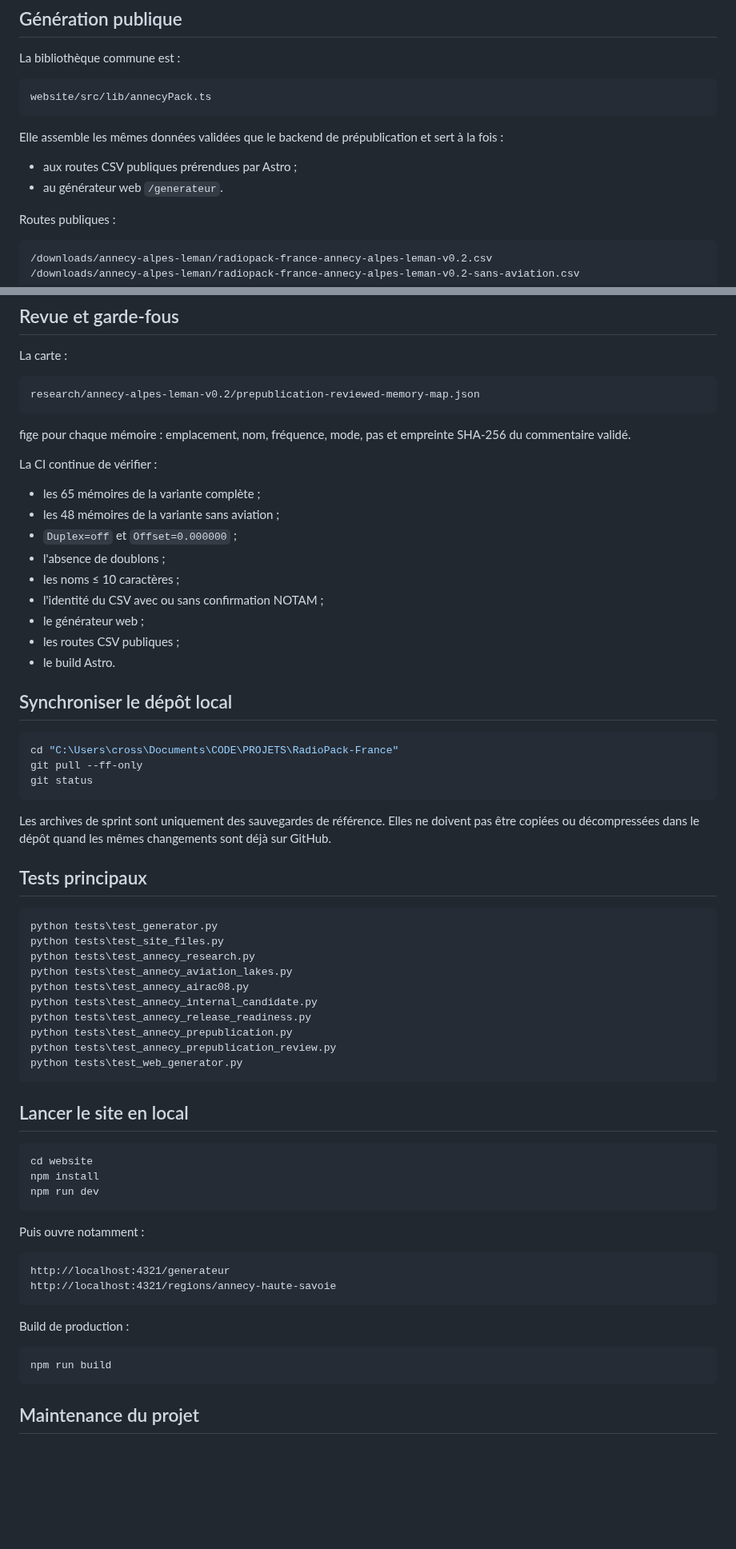
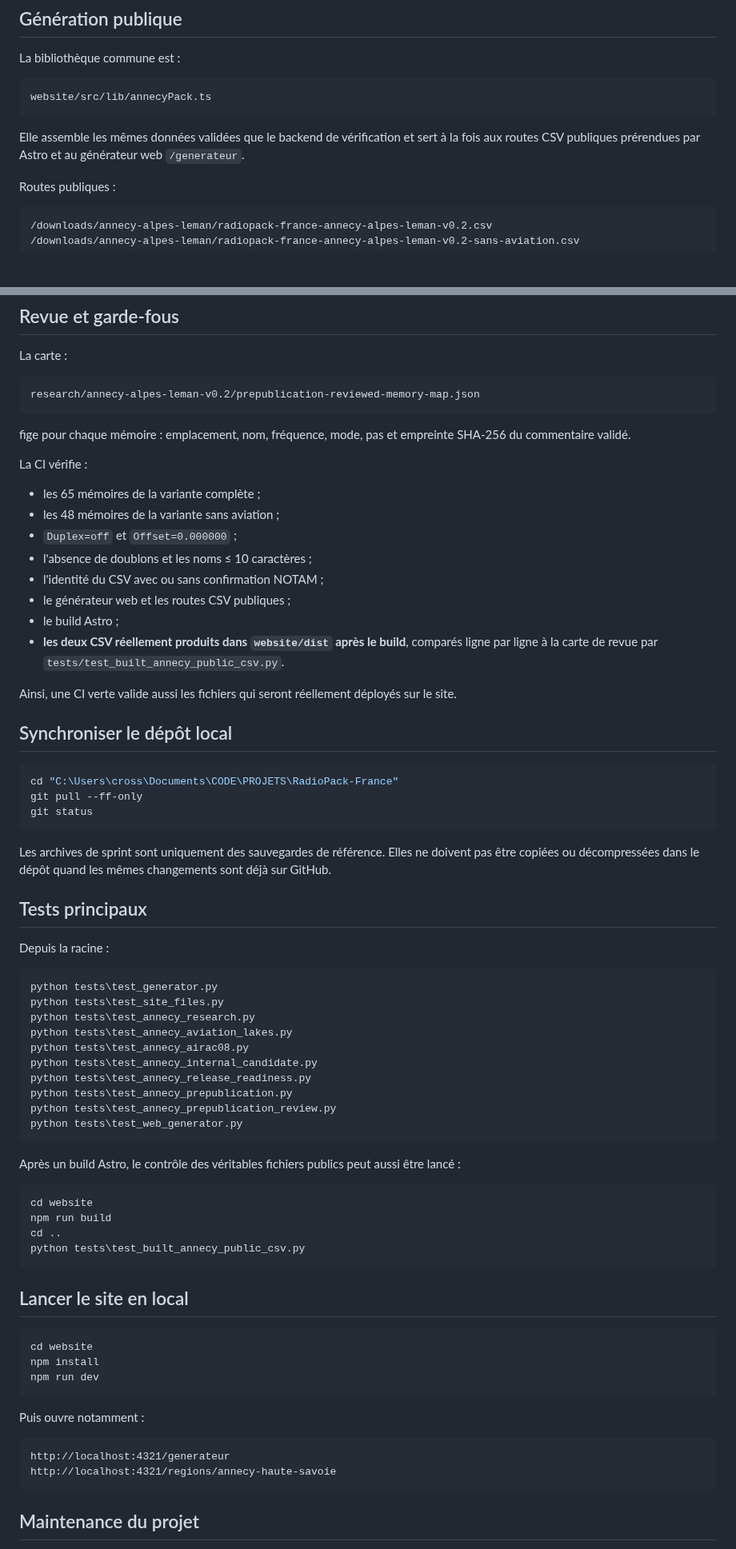
Before and after one commit to b2techstudio/radiopack-france, a Markdown page: README.md, 2 parts joined by grey strips. Shown at 80% size. GitHub-like rendering; blank space fills up the shorter version.

Commit message:
Document end-to-end public CSV validation

````diff
--- a/README.md
+++ b/README.md
@@ -71,10 +71,7 @@ La bibliothèque commune est :
 website/src/lib/annecyPack.ts
 ```
 
-Elle assemble les mêmes données validées que le backend de prépublication et sert à la fois :
-
-- aux routes CSV publiques prérendues par Astro ;
-- au générateur web `/generateur`.
+Elle assemble les mêmes données validées que le backend de vérification et sert à la fois aux routes CSV publiques prérendues par Astro et au générateur web `/generateur`.
 
 Routes publiques :
 
@@ -95,17 +92,18 @@ research/annecy-alpes-leman-v0.2/prepublication-reviewed-memory-map.json
 
 fige pour chaque mémoire : emplacement, nom, fréquence, mode, pas et empreinte SHA-256 du commentaire validé.
 
-La CI continue de vérifier :
+La CI vérifie :
 
 - les 65 mémoires de la variante complète ;
 - les 48 mémoires de la variante sans aviation ;
 - `Duplex=off` et `Offset=0.000000` ;
-- l'absence de doublons ;
-- les noms ≤ 10 caractères ;
+- l'absence de doublons et les noms ≤ 10 caractères ;
 - l'identité du CSV avec ou sans confirmation NOTAM ;
-- le générateur web ;
-- les routes CSV publiques ;
-- le build Astro.
+- le générateur web et les routes CSV publiques ;
+- le build Astro ;
+- **les deux CSV réellement produits dans `website/dist` après le build**, comparés ligne par ligne à la carte de revue par `tests/test_built_annecy_public_csv.py`.
+
+Ainsi, une CI verte valide aussi les fichiers qui seront réellement déployés sur le site.
 
 ## Synchroniser le dépôt local
 
@@ -119,6 +117,8 @@ Les archives de sprint sont uniquement des sauvegardes de référence. Elles ne
 
 ## Tests principaux
 
+Depuis la racine :
+
 ```powershell
 python tests\test_generator.py
 python tests\test_site_files.py
@@ -130,6 +130,15 @@ python tests\test_annecy_release_readiness.py
 python tests\test_annecy_prepublication.py
 python tests\test_annecy_prepublication_review.py
 python tests\test_web_generator.py
+```
+
+Après un build Astro, le contrôle des véritables fichiers publics peut aussi être lancé :
+
+```powershell
+cd website
+npm run build
+cd ..
+python tests\test_built_annecy_public_csv.py
 ```
 
 ## Lancer le site en local
@@ -147,12 +156,6 @@ http://localhost:4321/generateur
 http://localhost:4321/regions/annecy-haute-savoie
 ```
 
-Build de production :
-
-```powershell
-npm run build
-```
-
 ## Maintenance du projet
 
 Le `README.md` doit être mis à jour à chaque changement important et à la fin de chaque sprint. La CI doit être ajustée en même temps afin de vérifier l'état courant du dépôt.
````
Also changed, not shown: other parts of README.md (+1 -1 lines).
